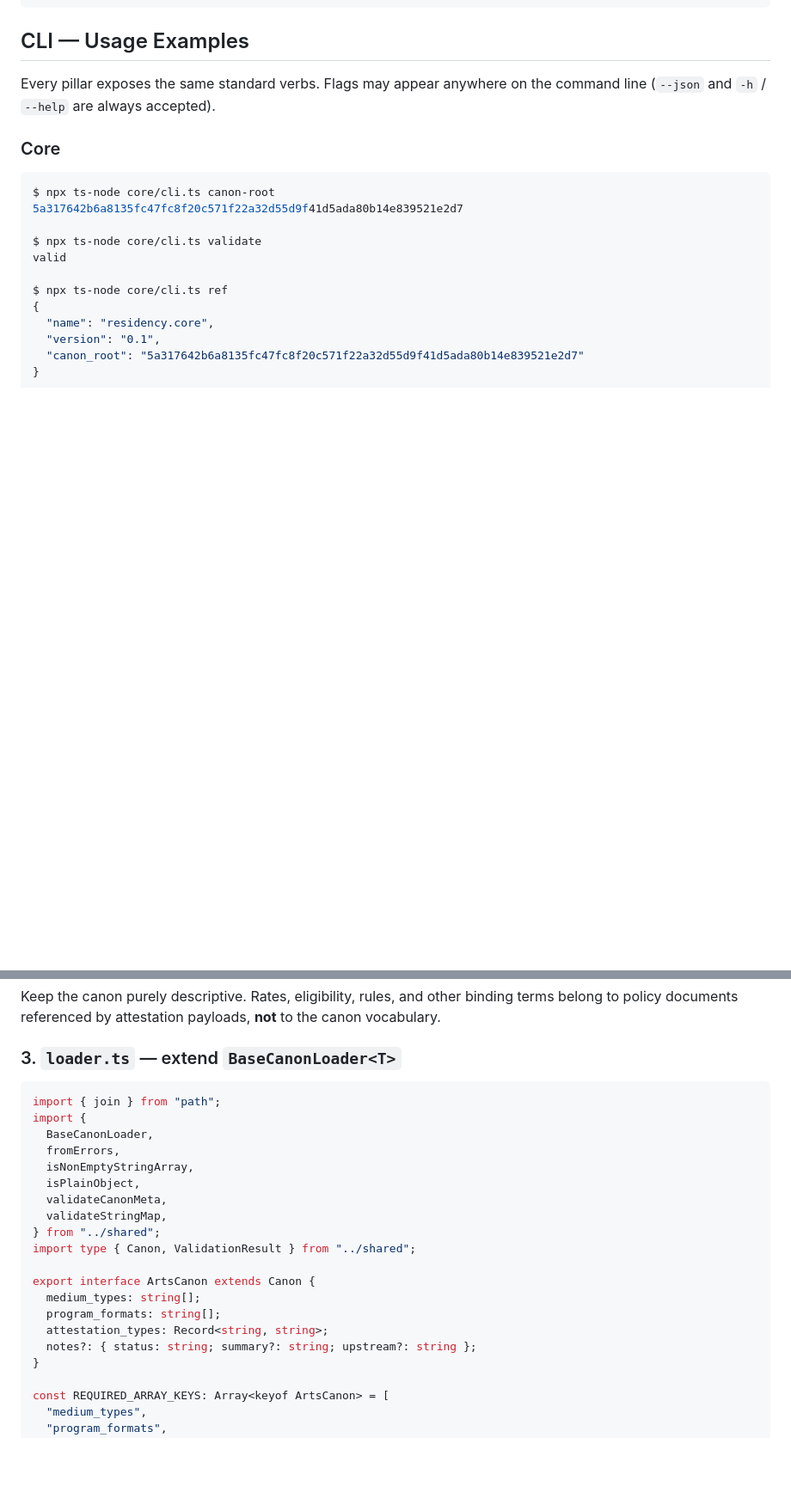
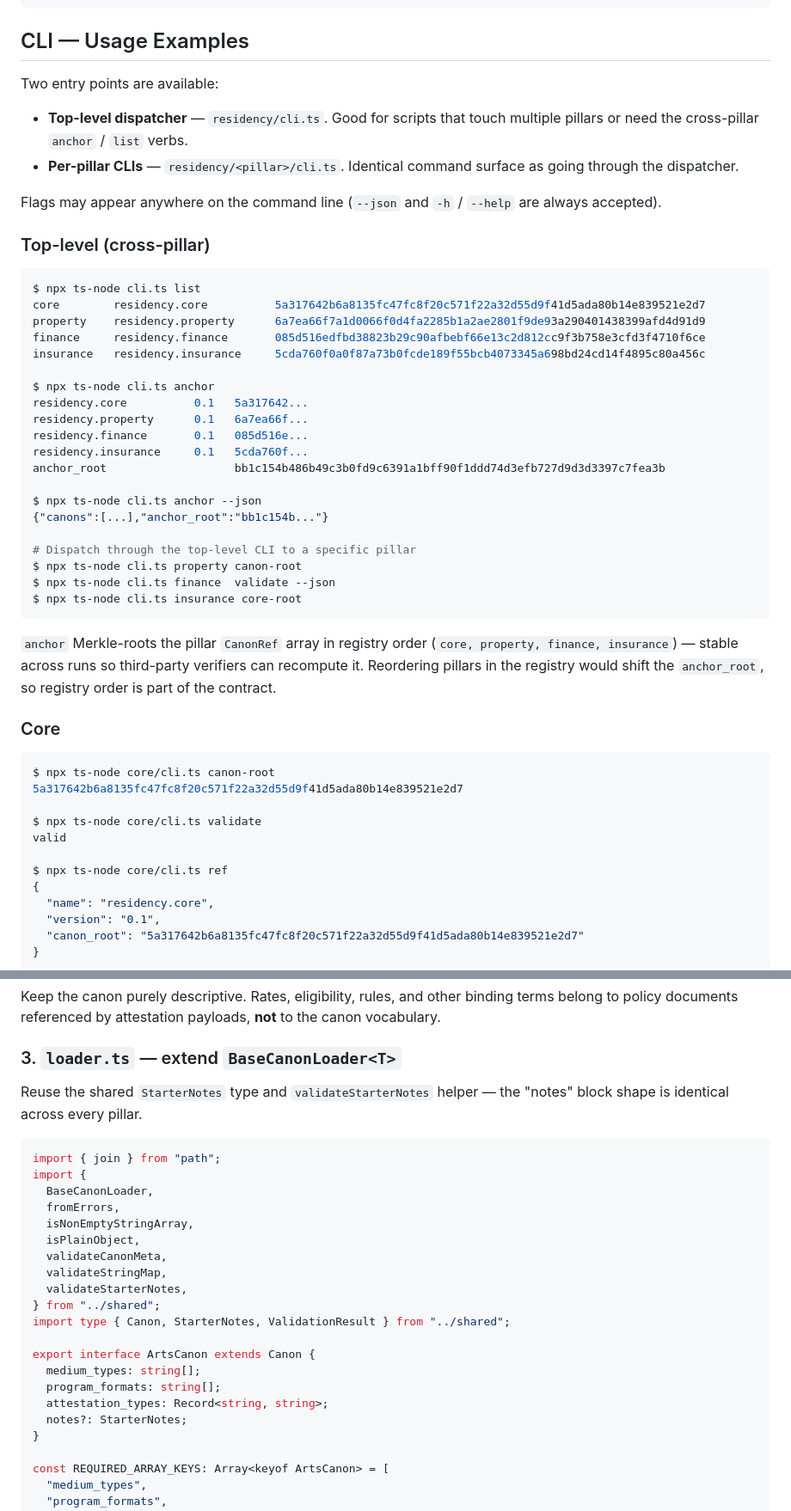
Before and after one commit to lawdug/tally, a Markdown page: residency/README.md, 2 parts joined by grey strips. Shown at 86% size. GitHub-like rendering; blank space fills up the shorter version.

````diff
--- a/residency/README.md
+++ b/residency/README.md
@@ -118,8 +154,47 @@ npm test
 
 ## CLI — Usage Examples
 
-Every pillar exposes the same standard verbs. Flags may appear anywhere on
-the command line (`--json` and `-h` / `--help` are always accepted).
+Two entry points are available:
+
+- **Top-level dispatcher** — `residency/cli.ts`. Good for scripts that
+  touch multiple pillars or need the cross-pillar `anchor` / `list`
+  verbs.
+- **Per-pillar CLIs** — `residency/<pillar>/cli.ts`. Identical command
+  surface as going through the dispatcher.
+
+Flags may appear anywhere on the command line (`--json` and `-h` /
+`--help` are always accepted).
+
+### Top-level (cross-pillar)
+
+```bash
+$ npx ts-node cli.ts list
+core        residency.core          5a317642b6a8135fc47fc8f20c571f22a32d55d9f41d5ada80b14e839521e2d7
+property    residency.property      6a7ea66f7a1d0066f0d4fa2285b1a2ae2801f9de93a290401438399afd4d91d9
+finance     residency.finance       085d516edfbd38823b29c90afbebf66e13c2d812cc9f3b758e3cfd3f4710f6ce
+insurance   residency.insurance     5cda760f0a0f87a73b0fcde189f55bcb4073345a698bd24cd14f4895c80a456c
+
+$ npx ts-node cli.ts anchor
+residency.core          0.1   5a317642...
+residency.property      0.1   6a7ea66f...
+residency.finance       0.1   085d516e...
+residency.insurance     0.1   5cda760f...
+anchor_root                   bb1c154b486b49c3b0fd9c6391a1bff90f1ddd74d3efb727d9d3d3397c7fea3b
+
+$ npx ts-node cli.ts anchor --json
+{"canons":[...],"anchor_root":"bb1c154b..."}
+
+# Dispatch through the top-level CLI to a specific pillar
+$ npx ts-node cli.ts property canon-root
+$ npx ts-node cli.ts finance  validate --json
+$ npx ts-node cli.ts insurance core-root
+```
+
+`anchor` Merkle-roots the pillar `CanonRef` array in registry order
+(`core, property, finance, insurance`) — stable across runs so
+third-party verifiers can recompute it. Reordering pillars in the
+registry would shift the `anchor_root`, so registry order is part of
+the contract.
 
 ### Core
 
@@ -309,6 +384,9 @@ payloads, **not** to the canon vocabulary.
 
 ### 3. `loader.ts` — extend `BaseCanonLoader<T>`
 
+Reuse the shared `StarterNotes` type and `validateStarterNotes` helper —
+the "notes" block shape is identical across every pillar.
+
 ```ts
 import { join } from "path";
 import {
@@ -318,14 +396,15 @@ import {
   isPlainObject,
   validateCanonMeta,
   validateStringMap,
+  validateStarterNotes,
 } from "../shared";
-import type { Canon, ValidationResult } from "../shared";
+import type { Canon, StarterNotes, ValidationResult } from "../shared";
 
 export interface ArtsCanon extends Canon {
   medium_types: string[];
   program_formats: string[];
   attestation_types: Record<string, string>;
-  notes?: { status: string; summary?: string; upstream?: string };
+  notes?: StarterNotes;
 }
 
 const REQUIRED_ARRAY_KEYS: Array<keyof ArtsCanon> = [
````
Also changed, not shown: other parts of residency/README.md (+52 -15 lines).
